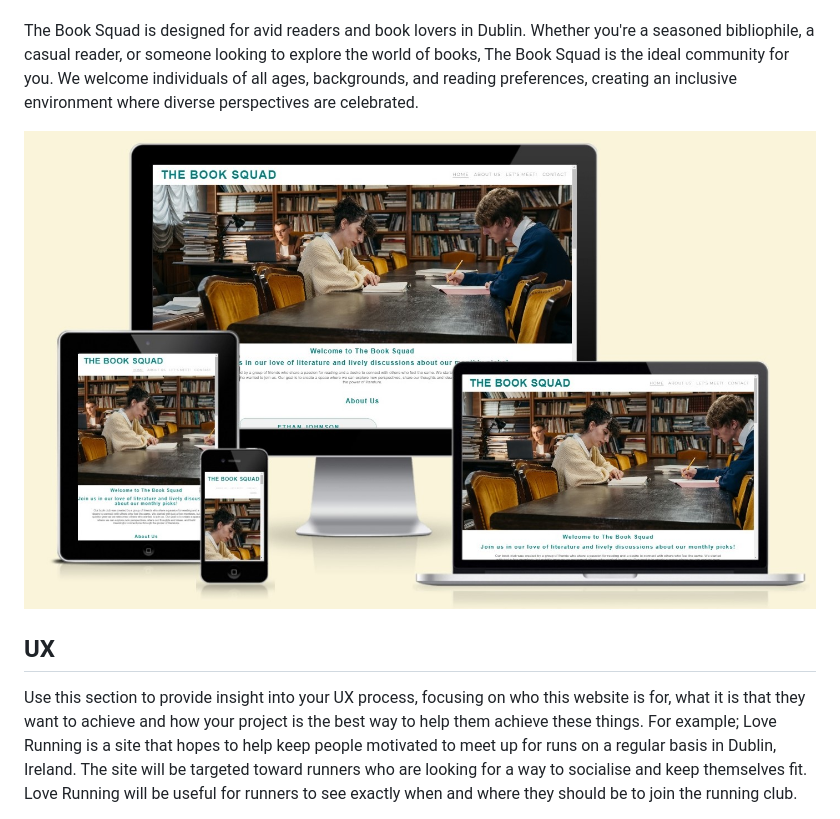
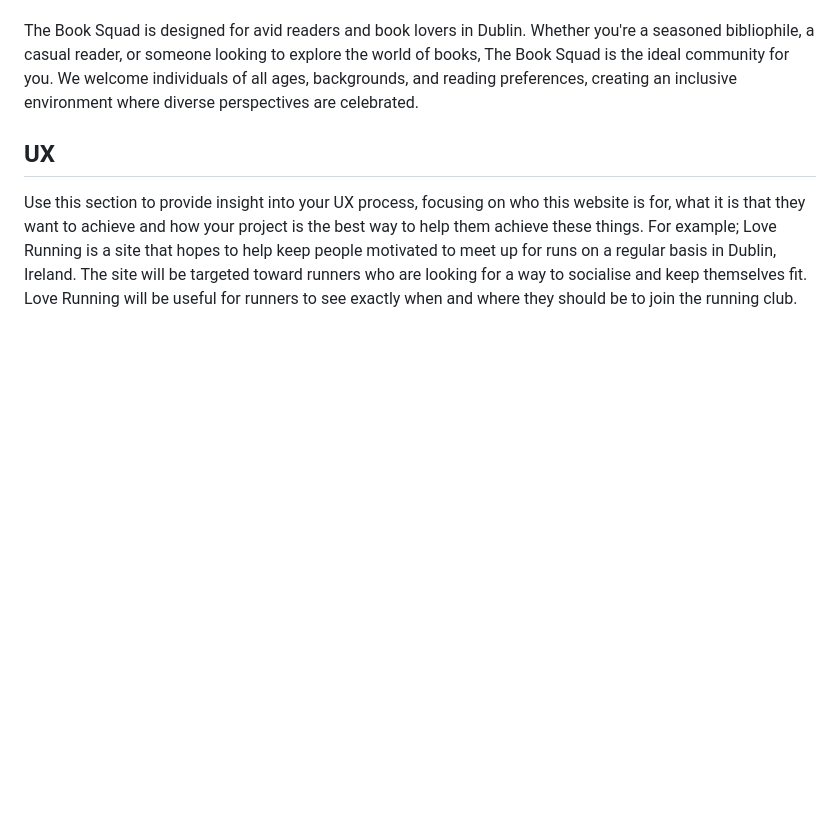
Before and after one commit to ruimarnjr/the-book-squad, a Markdown page: README.md, the part around the change. Drawn GitHub-style; blank space fills up the shorter version.

```diff
--- a/README.md
+++ b/README.md
@@ -4,7 +4,7 @@ The Book Squad is engaging book club created to foster a love for reading and co
 
 The Book Squad is designed for avid readers and book lovers in Dublin. Whether you're a seasoned bibliophile, a casual reader, or someone looking to explore the world of books, The Book Squad is the ideal community for you. We welcome individuals of all ages, backgrounds, and reading preferences, creating an inclusive environment where diverse perspectives are celebrated.
 
-![Responsive Mockup](https://github.com/ruimarnjr/the-book-squad/blob/main/assets/images/the-book-squad.jpg)
+
 
 ## UX
 
```
